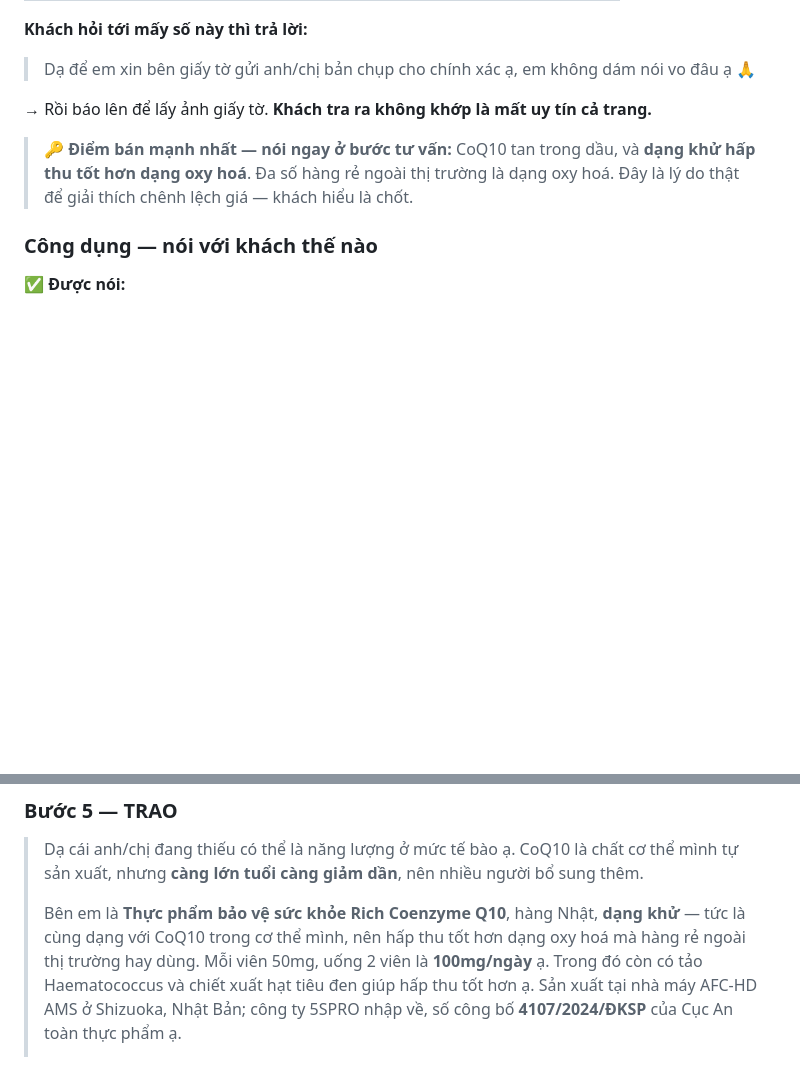
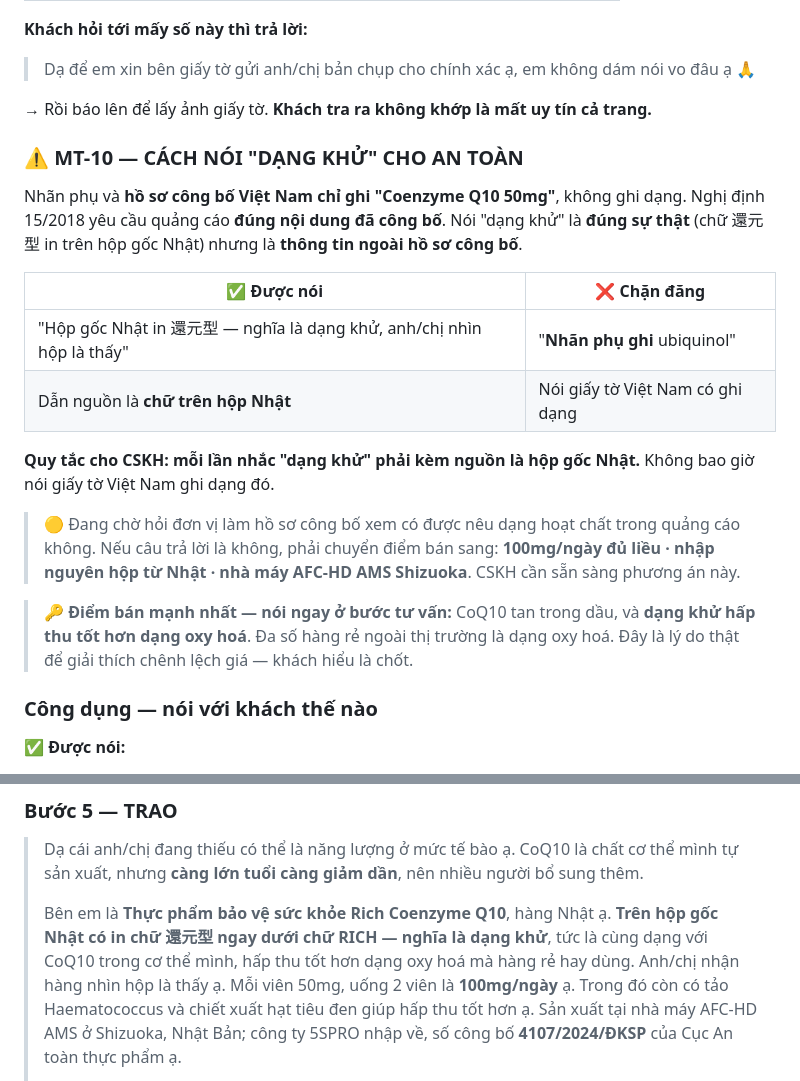
Before and after one commit to phamvanson19111993-cell/ai-agent-check-don, a Markdown page: docs/ho-so-san-pham-Rich-Coenzyme-Q10.md, 2 parts joined by grey strips. Drawn GitHub-style; blank space fills up the shorter version.

```diff
--- a/docs/ho-so-san-pham-Rich-Coenzyme-Q10.md
+++ b/docs/ho-so-san-pham-Rich-Coenzyme-Q10.md
@@ -82,6 +82,24 @@ giấy tờ nào chứng minh**. **CSKH không được khẳng định** khi kh
 > Dạ để em xin bên giấy tờ gửi anh/chị bản chụp cho chính xác ạ, em không dám nói vo đâu ạ 🙏
 
 → Rồi báo lên để lấy ảnh giấy tờ. **Khách tra ra không khớp là mất uy tín cả trang.**
+
+### ⚠️ MT-10 — CÁCH NÓI "DẠNG KHỬ" CHO AN TOÀN
+
+Nhãn phụ và **hồ sơ công bố Việt Nam chỉ ghi "Coenzyme Q10 50mg"**, không ghi dạng.
+Nghị định 15/2018 yêu cầu quảng cáo **đúng nội dung đã công bố**. Nói "dạng khử" là
+**đúng sự thật** (chữ 還元型 in trên hộp gốc Nhật) nhưng là **thông tin ngoài hồ sơ công bố**.
+
+| ✅ Được nói | ❌ Chặn đăng |
+|---|---|
+| "Hộp gốc Nhật in 還元型 — nghĩa là dạng khử, anh/chị nhìn hộp là thấy" | "**Nhãn phụ ghi** ubiquinol" |
+| Dẫn nguồn là **chữ trên hộp Nhật** | Nói giấy tờ Việt Nam có ghi dạng |
+
+**Quy tắc cho CSKH: mỗi lần nhắc "dạng khử" phải kèm nguồn là hộp gốc Nhật.**
+Không bao giờ nói giấy tờ Việt Nam ghi dạng đó.
+
+> 🟡 Đang chờ hỏi đơn vị làm hồ sơ công bố xem có được nêu dạng hoạt chất trong quảng cáo không.
+> Nếu câu trả lời là không, phải chuyển điểm bán sang: **100mg/ngày đủ liều · nhập nguyên hộp
+> từ Nhật · nhà máy AFC-HD AMS Shizuoka**. CSKH cần sẵn sàng phương án này.
 
 > 🔑 **Điểm bán mạnh nhất — nói ngay ở bước tư vấn:**
 > CoQ10 tan trong dầu, và **dạng khử hấp thu tốt hơn dạng oxy hoá**. Đa số hàng rẻ ngoài
@@ -224,9 +242,10 @@ Phụ nữ có thai / cho con bú · trẻ em · người sắp phẫu thuật
 > Dạ cái anh/chị đang thiếu có thể là năng lượng ở mức tế bào ạ. CoQ10 là chất cơ thể mình
 > tự sản xuất, nhưng **càng lớn tuổi càng giảm dần**, nên nhiều người bổ sung thêm.
 >
-> Bên em là **Thực phẩm bảo vệ sức khỏe Rich Coenzyme Q10**, hàng Nhật, **dạng khử** —
-> tức là cùng dạng với CoQ10 trong cơ thể mình, nên hấp thu tốt hơn dạng oxy hoá mà hàng
-> rẻ ngoài thị trường hay dùng. Mỗi viên 50mg, uống 2 viên là **100mg/ngày** ạ.
+> Bên em là **Thực phẩm bảo vệ sức khỏe Rich Coenzyme Q10**, hàng Nhật ạ.
+> **Trên hộp gốc Nhật có in chữ 還元型 ngay dưới chữ RICH — nghĩa là dạng khử**, tức là cùng
+> dạng với CoQ10 trong cơ thể mình, hấp thu tốt hơn dạng oxy hoá mà hàng rẻ hay dùng.
+> Anh/chị nhận hàng nhìn hộp là thấy ạ. Mỗi viên 50mg, uống 2 viên là **100mg/ngày** ạ.
 > Trong đó còn có tảo Haematococcus và chiết xuất hạt tiêu đen giúp hấp thu tốt hơn ạ.
 > Sản xuất tại nhà máy AFC-HD AMS ở Shizuoka, Nhật Bản; công ty 5SPRO nhập về,
 > số công bố **4107/2024/ĐKSP** của Cục An toàn thực phẩm ạ.
```
Also changed, not shown: bao-cao/2026-08-29-12h.md (added, +33 -0 lines), bao-cao/2026-08-29-18h.md (added, +47 -0 lines).
